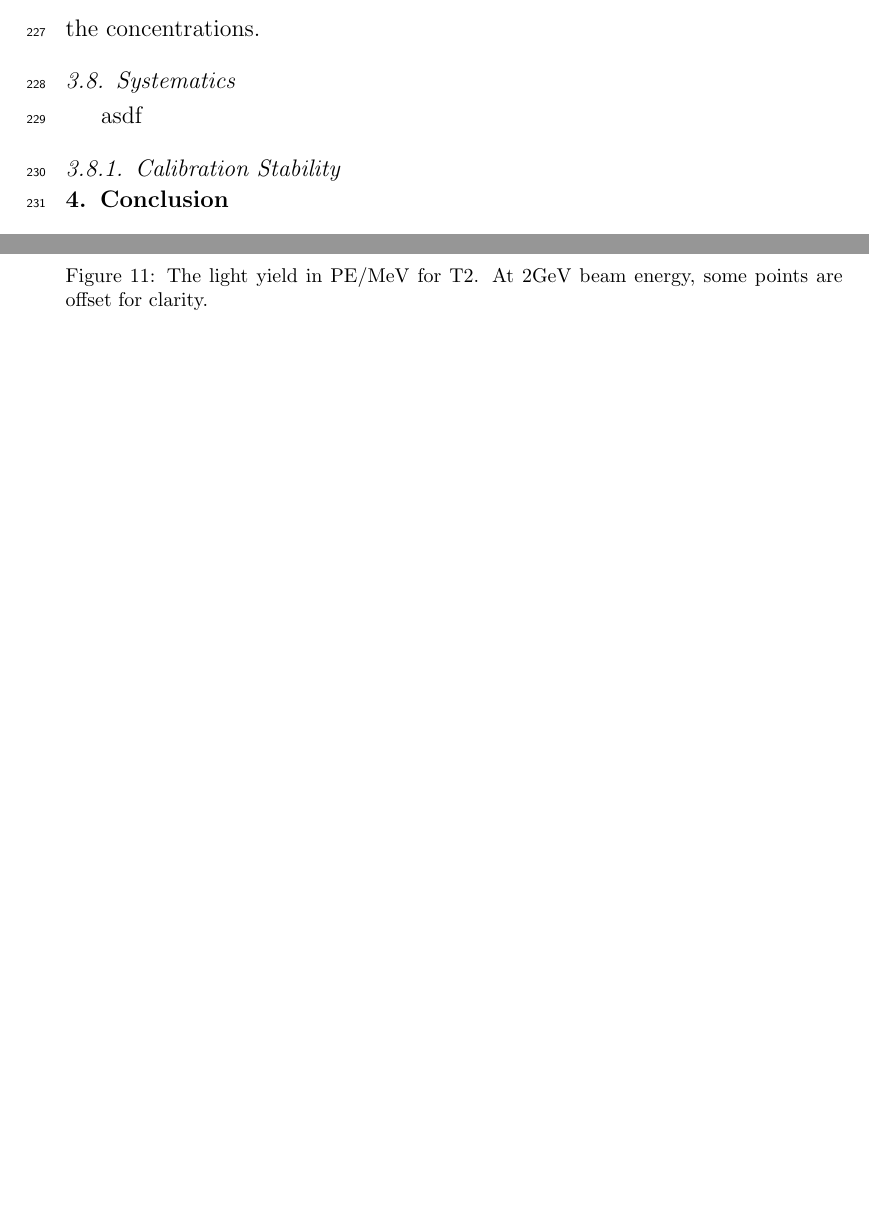
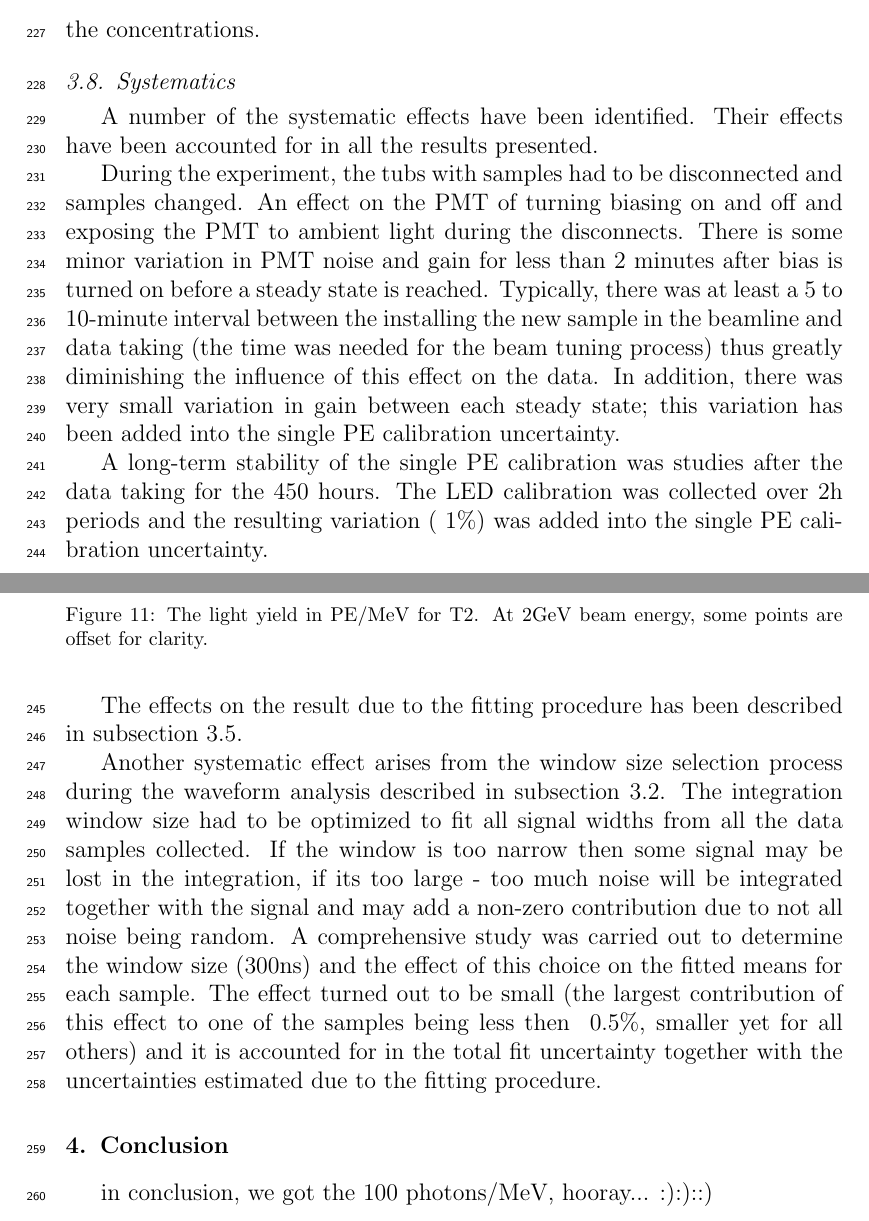
Before and after one commit to assosiation/WbLStubsPaper, a LaTeX paper (NIMA_beamtest1_tubs.tex): two parts of pages 13 and 14 of 16 before the commit and two parts of pages 13 and 14 of 17 after it, joined at a grey line, cut so that both start at the same text, the shorter picture padded with empty space. Compiled offline with pdfLaTeX.

Commit message:
added systematics

```diff
--- a/NIMA_beamtest1_tubs.tex
+++ b/NIMA_beamtest1_tubs.tex
@@ -450,15 +450,21 @@ The estimate results for the WbLS data are presented in Figure~\ref{fig:tub1sign
 \subsection{Systematics}
 \label{systematicssection}
 
-asdf
+A number of the systematic effects have been identified. Their effects have been accounted for in all the results presented.
 
-\subsubsection{Calibration Stability}
-\label{calibstabilitysection}
+During the experiment, the tubs with samples had to be disconnected and samples changed. An effect on the PMT of turning biasing on and off and exposing the PMT to ambient light during the disconnects. There is some minor variation in PMT noise and gain for less than 2 minutes after bias is turned on before a steady state is reached. Typically, there was at least a 5 to 10-minute interval between the installing the new sample in the beamline and data taking (the time was needed for the beam tuning process) thus greatly diminishing the influence of this effect on the data. In addition, there was very small variation in gain between each steady state; this variation has been added into the single PE calibration uncertainty.
+
+A long-term stability of the single PE calibration was studies after the data taking for the 450 hours. The LED calibration was collected over 2h periods and the resulting variation (~1\%) was added into the single PE calibration uncertainty.
+
+The effects on the result due to the fitting procedure has been described in subsection~\ref{lightyieldsection}.
+
+Another systematic effect arises from the window size selection process during the waveform analysis described in subsection~\ref{waveformanalysis}. The integration window size had to be optimized to fit all signal widths from all the data samples collected. If the window is too narrow then some signal may be lost in the integration, if its too large - too much noise will be integrated together with the signal and may add a non-zero contribution due to not all noise being random. A comprehensive study was carried out to determine the window size (300ns) and the effect of this choice on the fitted means for each sample. The effect turned out to be small (the largest contribution of this effect to one of the samples being less then ~0.5\%, smaller yet for all others) and it is accounted for in the total fit uncertainty together with the uncertainties estimated due to the fitting procedure.
+
 
  \section{Conclusion}
  \label{conclusionsection}
 
-
+in conclusion, we got the 100 photons/MeV, hooray... :):)::)
 %% References
 %%
 %% Following citation commands can be used in the body text:
```
Also changed, not shown: NIMA_beamtest1_tubs.pdf, 2 other files.
